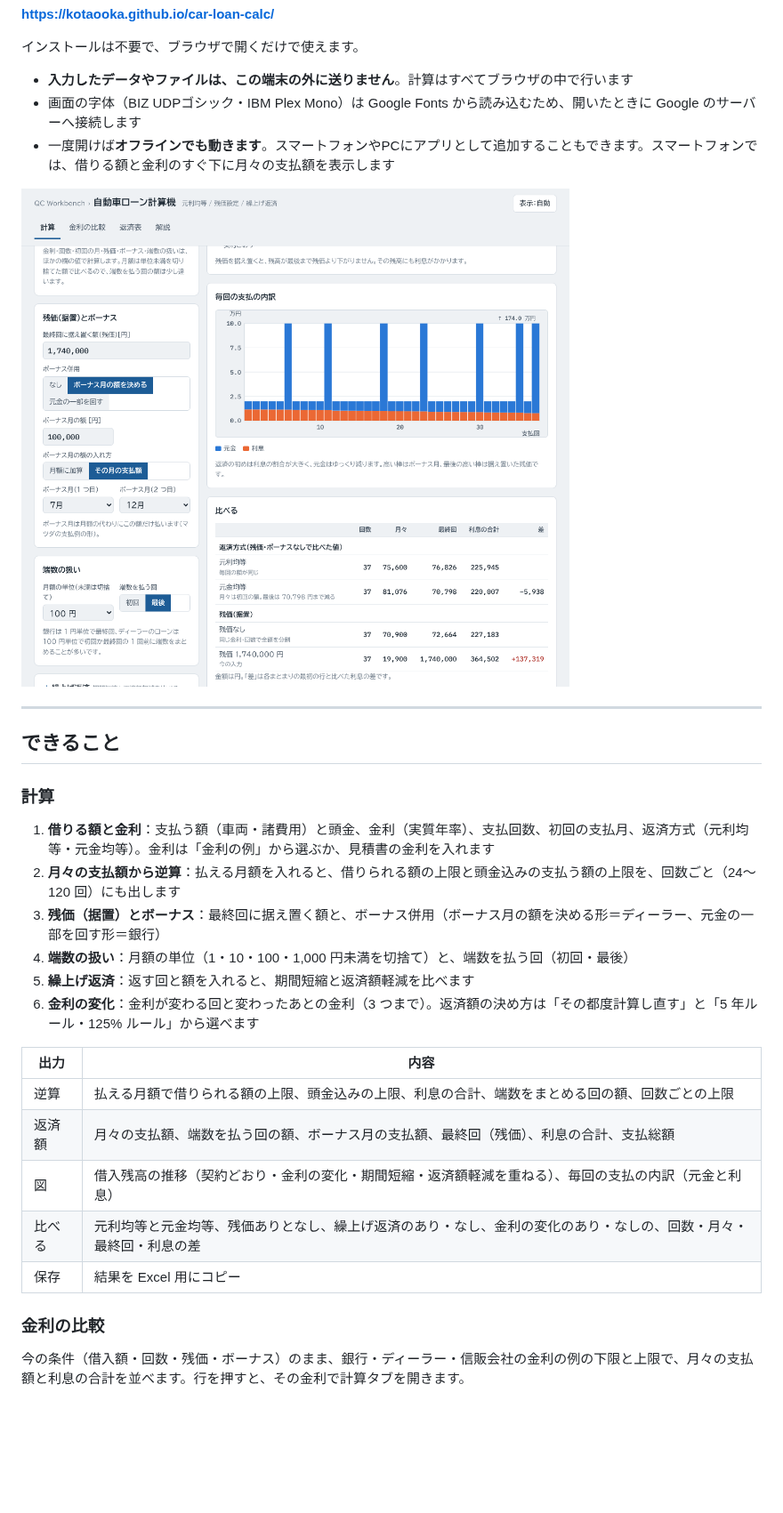
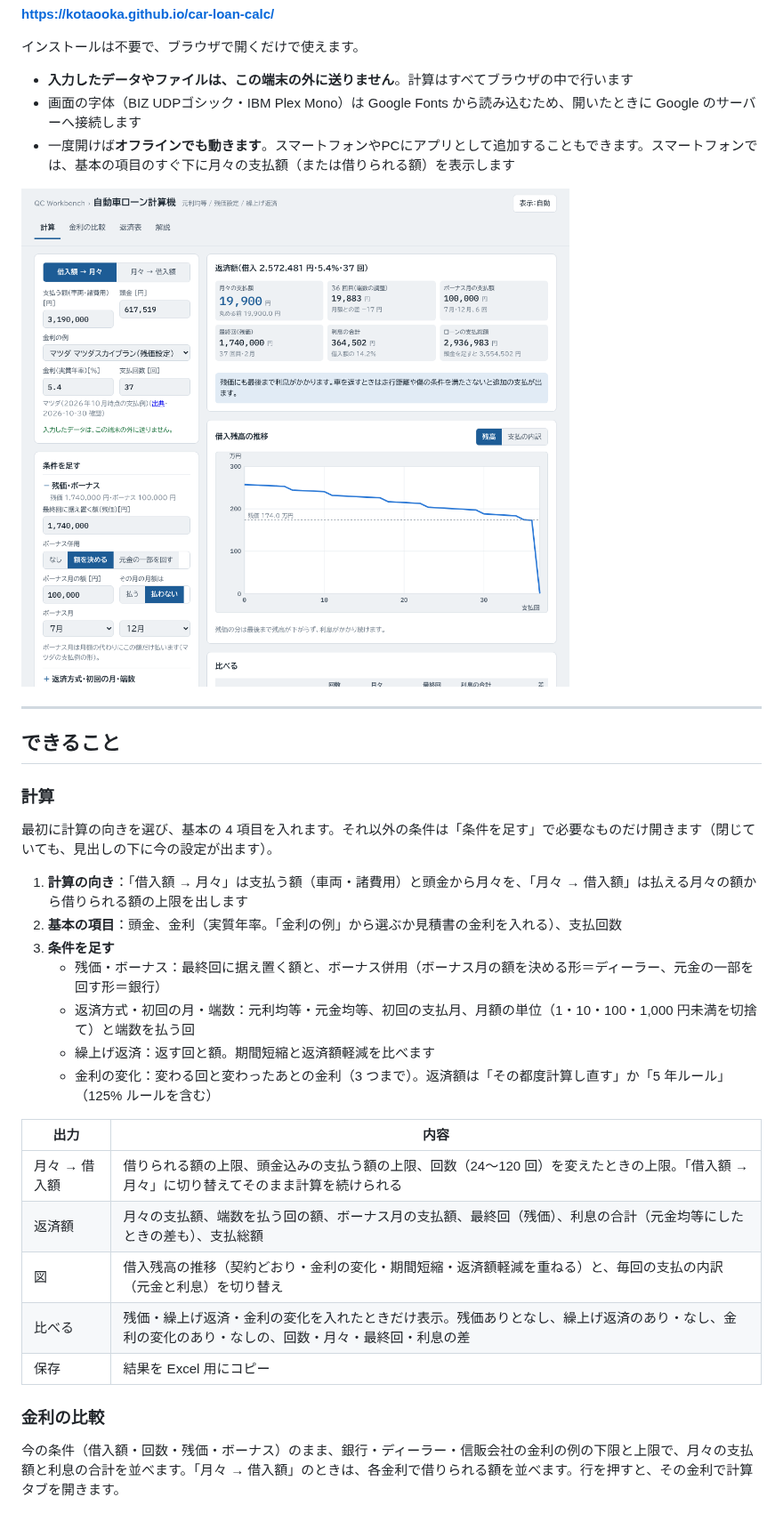
Before and after one commit to kotaooka/car-loan-calc, a Markdown page: README.md, the part around the change. Shown at 89% size. Drawn GitHub-style; pictures changed too: docs/screenshots/main.png; blank space fills up the shorter version.

Commit message:
計算タブを整理：計算の向きの切り替え、条件を足す欄へのまとめ、図の切り替え

```diff
--- a/README.md
+++ b/README.md
@@ -8,7 +8,7 @@
 
 - **入力したデータやファイルは、この端末の外に送りません**。計算はすべてブラウザの中で行います
 - 画面の字体（BIZ UDPゴシック・IBM Plex Mono）は Google Fonts から読み込むため、開いたときに Google のサーバーへ接続します
-- 一度開けば**オフラインでも動きます**。スマートフォンやPCにアプリとして追加することもできます。スマートフォンでは、借りる額と金利のすぐ下に月々の支払額を表示します
+- 一度開けば**オフラインでも動きます**。スマートフォンやPCにアプリとして追加することもできます。スマートフォンでは、基本の項目のすぐ下に月々の支払額（または借りられる額）を表示します
 
 ![計算の画面](docs/screenshots/main.png)
 
@@ -18,24 +18,27 @@
 
 ### 計算
 
-1. **借りる額と金利**：支払う額（車両・諸費用）と頭金、金利（実質年率）、支払回数、初回の支払月、返済方式（元利均等・元金均等）。金利は「金利の例」から選ぶか、見積書の金利を入れます
-2. **月々の支払額から逆算**：払える月額を入れると、借りられる額の上限と頭金込みの支払う額の上限を、回数ごと（24〜120 回）にも出します
-3. **残価（据置）とボーナス**：最終回に据え置く額と、ボーナス併用（ボーナス月の額を決める形＝ディーラー、元金の一部を回す形＝銀行）
-4. **端数の扱い**：月額の単位（1・10・100・1,000 円未満を切捨て）と、端数を払う回（初回・最後）
-5. **繰上げ返済**：返す回と額を入れると、期間短縮と返済額軽減を比べます
-6. **金利の変化**：金利が変わる回と変わったあとの金利（3 つまで）。返済額の決め方は「その都度計算し直す」と「5 年ルール・125% ルール」から選べます
+最初に計算の向きを選び、基本の 4 項目を入れます。それ以外の条件は「条件を足す」で必要なものだけ開きます（閉じていても、見出しの下に今の設定が出ます）。
+
+1. **計算の向き**：「借入額 → 月々」は支払う額（車両・諸費用）と頭金から月々を、「月々 → 借入額」は払える月々の額から借りられる額の上限を出します
+2. **基本の項目**：頭金、金利（実質年率。「金利の例」から選ぶか見積書の金利を入れる）、支払回数
+3. **条件を足す**
+   - 残価・ボーナス：最終回に据え置く額と、ボーナス併用（ボーナス月の額を決める形＝ディーラー、元金の一部を回す形＝銀行）
+   - 返済方式・初回の月・端数：元利均等・元金均等、初回の支払月、月額の単位（1・10・100・1,000 円未満を切捨て）と端数を払う回
+   - 繰上げ返済：返す回と額。期間短縮と返済額軽減を比べます
+   - 金利の変化：変わる回と変わったあとの金利（3 つまで）。返済額は「その都度計算し直す」か「5 年ルール」（125% ルールを含む）
 
 | 出力 | 内容 |
 |---|---|
-| 逆算 | 払える月額で借りられる額の上限、頭金込みの上限、利息の合計、端数をまとめる回の額、回数ごとの上限 |
-| 返済額 | 月々の支払額、端数を払う回の額、ボーナス月の支払額、最終回（残価）、利息の合計、支払総額 |
-| 図 | 借入残高の推移（契約どおり・金利の変化・期間短縮・返済額軽減を重ねる）、毎回の支払の内訳（元金と利息） |
-| 比べる | 元利均等と元金均等、残価ありとなし、繰上げ返済のあり・なし、金利の変化のあり・なしの、回数・月々・最終回・利息の差 |
+| 月々 → 借入額 | 借りられる額の上限、頭金込みの支払う額の上限、回数（24〜120 回）を変えたときの上限。「借入額 → 月々」に切り替えてそのまま計算を続けられる |
+| 返済額 | 月々の支払額、端数を払う回の額、ボーナス月の支払額、最終回（残価）、利息の合計（元金均等にしたときの差も）、支払総額 |
+| 図 | 借入残高の推移（契約どおり・金利の変化・期間短縮・返済額軽減を重ねる）と、毎回の支払の内訳（元金と利息）を切り替え |
+| 比べる | 残価・繰上げ返済・金利の変化を入れたときだけ表示。残価ありとなし、繰上げ返済のあり・なし、金利の変化のあり・なしの、回数・月々・最終回・利息の差 |
 | 保存 | 結果を Excel 用にコピー |
 
 ### 金利の比較
 
-今の条件（借入額・回数・残価・ボーナス）のまま、銀行・ディーラー・信販会社の金利の例の下限と上限で、月々の支払額と利息の合計を並べます。行を押すと、その金利で計算タブを開きます。
+今の条件（借入額・回数・残価・ボーナス）のまま、銀行・ディーラー・信販会社の金利の例の下限と上限で、月々の支払額と利息の合計を並べます。「月々 → 借入額」のときは、各金利で借りられる額を並べます。行を押すと、その金利で計算タブを開きます。
 
 ![金利の比較](docs/screenshots/rates.png)
 
```
Also changed, not shown: docs/explanation.md (+2 -2 lines), docs/screenshots/mobile.png, 3 other files.
